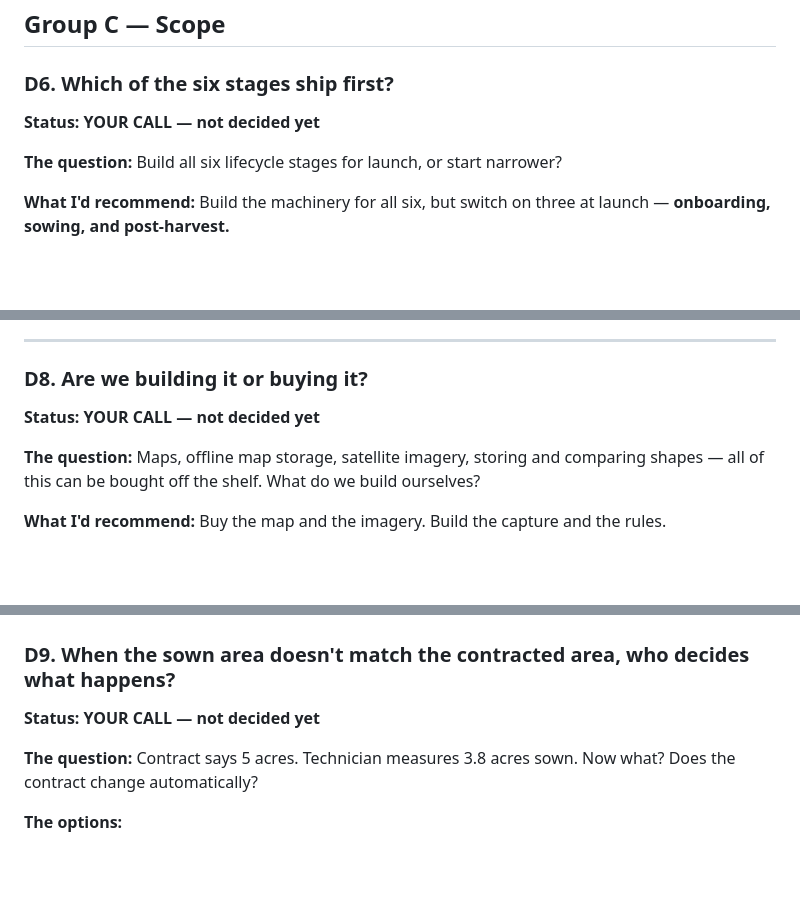
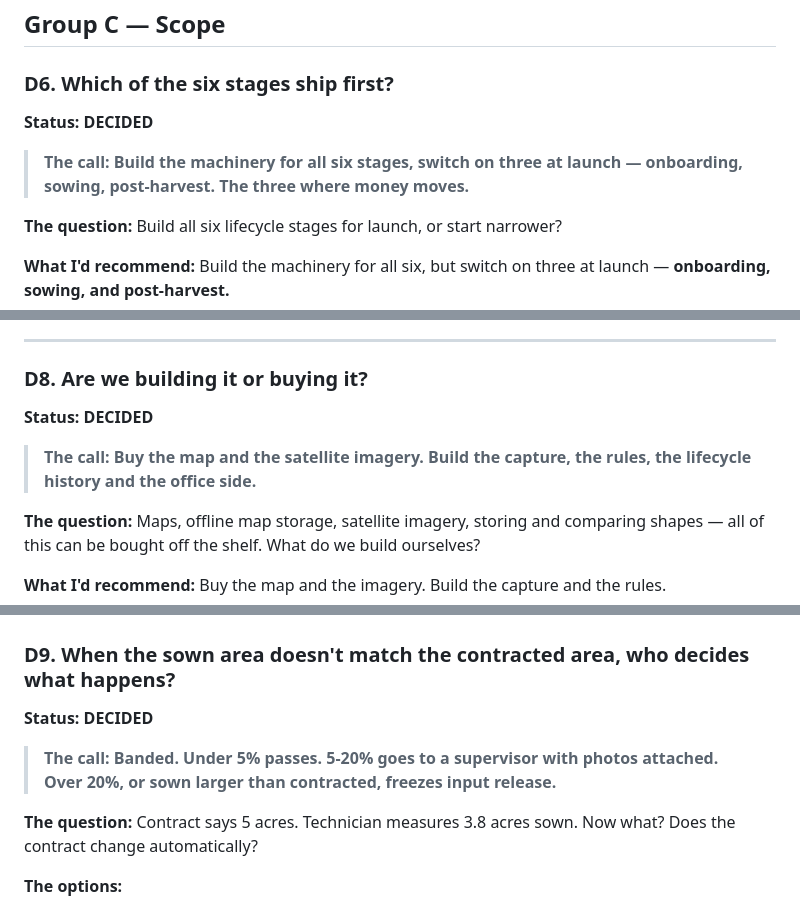
Before and after one commit to nikhilsampatraokumbhar/Lifecycle-Farm-Plot-Capture-System, a Markdown page: docs/decision-log.md, 3 parts joined by grey strips. Drawn GitHub-style; blank space fills up the shorter version.

```diff
--- a/docs/decision-log.md
+++ b/docs/decision-log.md
@@ -233,7 +243,9 @@ Sixty seconds of confirmation at capture time is the cheapest dispute prevention
 ## Group C — Scope
 
 ### D6. Which of the six stages ship first?
-**Status: YOUR CALL — not decided yet**
+**Status: DECIDED**
+
+> **The call: Build the machinery for all six stages, switch on three at launch — onboarding, sowing, post-harvest. The three where money moves.**
 
 **The question:** Build all six lifecycle stages for launch, or start narrower?
 
@@ -267,7 +279,9 @@ And it means the same code is used six times a season instead of six pieces of c
 ---
 
 ### D8. Are we building it or buying it?
-**Status: YOUR CALL — not decided yet**
+**Status: DECIDED**
+
+> **The call: Buy the map and the satellite imagery. Build the capture, the rules, the lifecycle history and the office side.**
 
 **The question:** Maps, offline map storage, satellite imagery, storing and comparing shapes — all of this can be bought off the shelf. What do we build ourselves?
 
@@ -288,7 +302,9 @@ Build: everything the technician touches, and every rule about what's acceptable
 ## Group D — Trust, conflict and authority
 
 ### D9. When the sown area doesn't match the contracted area, who decides what happens?
-**Status: YOUR CALL — not decided yet**
+**Status: DECIDED**
+
+> **The call: Banded. Under 5% passes. 5-20% goes to a supervisor with photos attached. Over 20%, or sown larger than contracted, freezes input release.**
 
 **The question:** Contract says 5 acres. Technician measures 3.8 acres sown. Now what? Does the contract change automatically?
 
```
Also changed, not shown: other parts of docs/decision-log.md (+44 -10 lines), submission/01-journey-map.md (+0 -4 lines).
